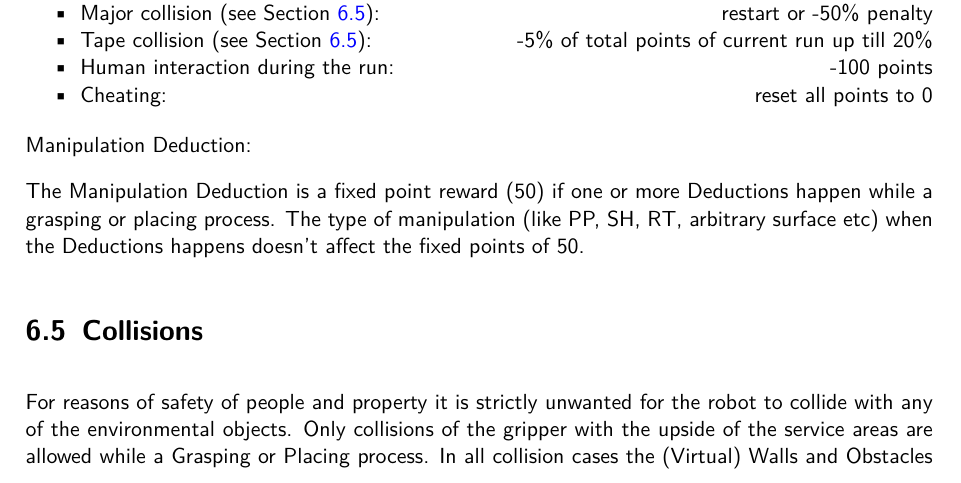
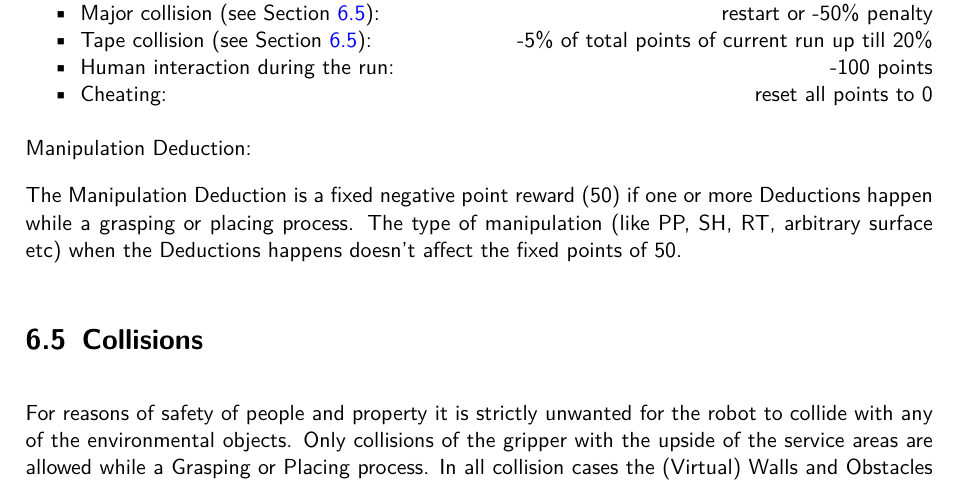
Before and after one commit to robocup-at-work/rulebook, a LaTeX book (Rulebook.tex, which reads general_rules/Scoring_and_Ranking.tex): part of page 54 of 71, cut so that both start at the same text. Compiled offline with pdfLaTeX.

Commit message:
issue #76

```diff
--- a/general_rules/Scoring_and_Ranking.tex
+++ b/general_rules/Scoring_and_Ranking.tex
@@ -69,7 +69,7 @@ Penalty points are given as follows, each time again the incident occurs:
 
 Manipulation Deduction:
 
-The Manipulation Deduction is a fixed point reward (50) if one or more Deductions happen while a grasping or placing process. The type of manipulation (like PP, SH, RT, arbitrary surface etc) when the Deductions happens doesn't affect the fixed points of 50.
+The Manipulation Deduction is a fixed negative point reward (50) if one or more Deductions happen while a grasping or placing process. The type of manipulation (like PP, SH, RT, arbitrary surface etc) when the Deductions happens doesn't affect the fixed points of 50.
 
 \section{Collisions}\label{sec:Collisions}
 
```
Also changed, not shown: general_rules/Scoring_and_Ranking.tex (2 more changed lines), 1 other file.
